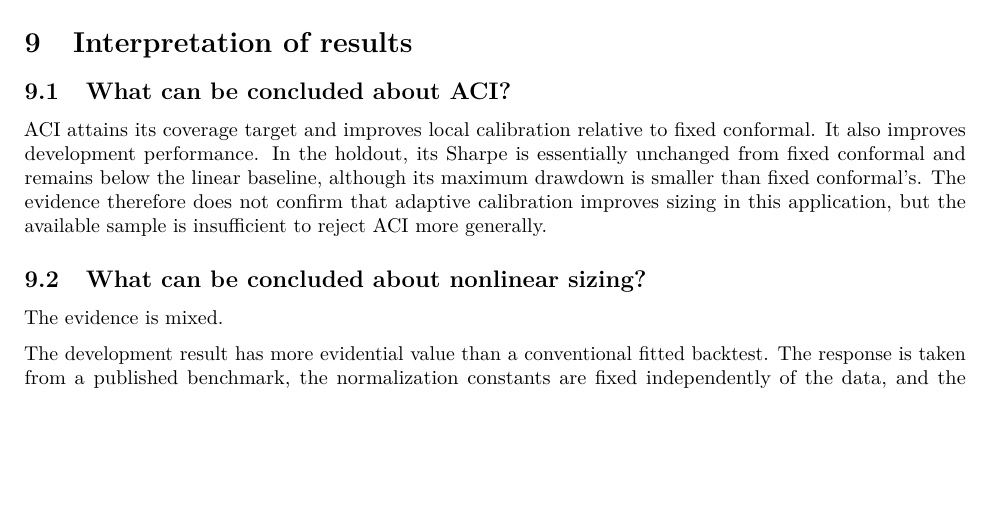
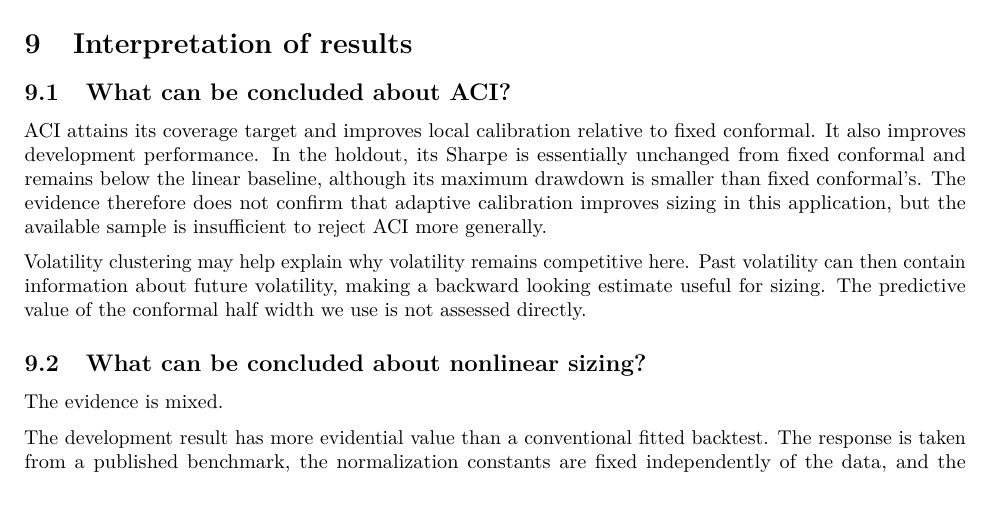
Before and after one commit to MJG-12/systematic-macro-uq, a Quarto document (reports/report/report.qmd): part of page 11 of 13, cut so that both start at the same text, the shorter picture padded with empty space. The pictures show the output file reports/report/report.pdf that the author committed with the source.

Commit message:
Added paragraph about volatility clustering and added MIT license.

```diff
--- a/reports/report/report.qmd
+++ b/reports/report/report.qmd
@@ -647,6 +647,11 @@ conformal's. The evidence therefore does not confirm that adaptive calibration
 improves sizing in this application, but the available sample is insufficient
 to reject ACI more generally.
 
+Volatility clustering may help explain why volatility remains competitive
+here. Past volatility can then contain information about future volatility,
+making a backward looking estimate useful for sizing. The predictive value of
+the conformal half width we use is not assessed directly.
+
 ### What can be concluded about nonlinear sizing?
 
 The evidence is mixed.
```
Also changed, not shown: reports/report/report.pdf, 1 other file.
